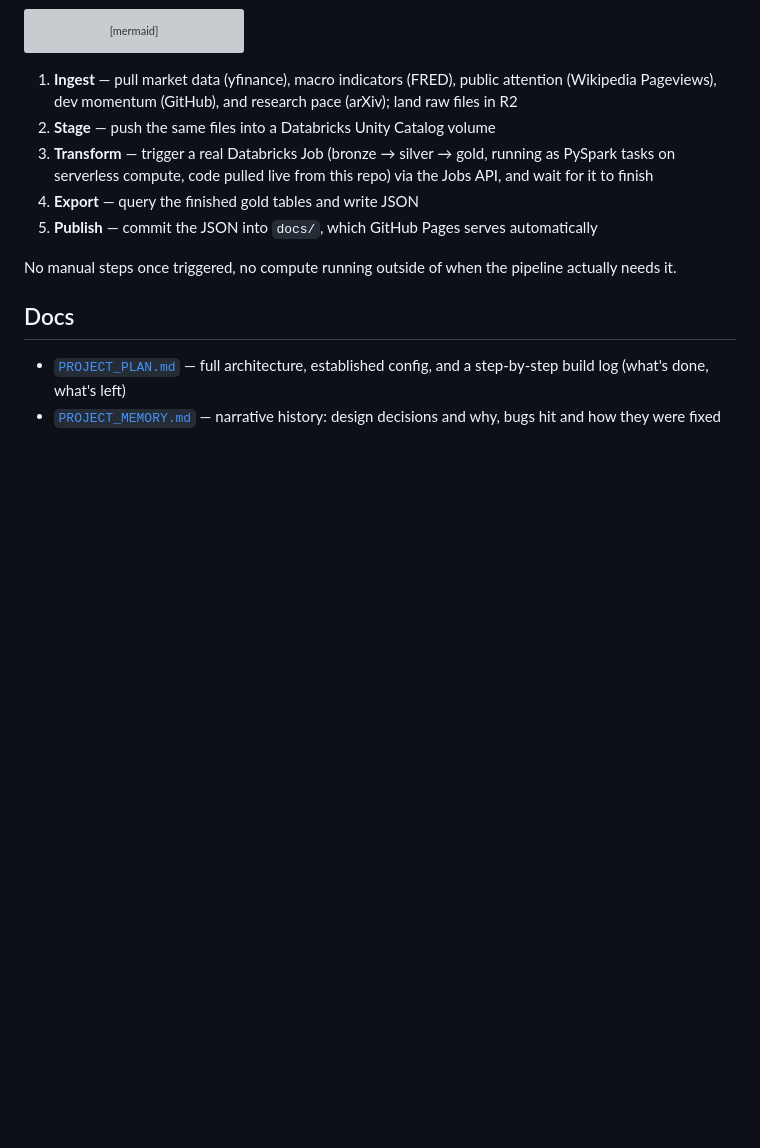
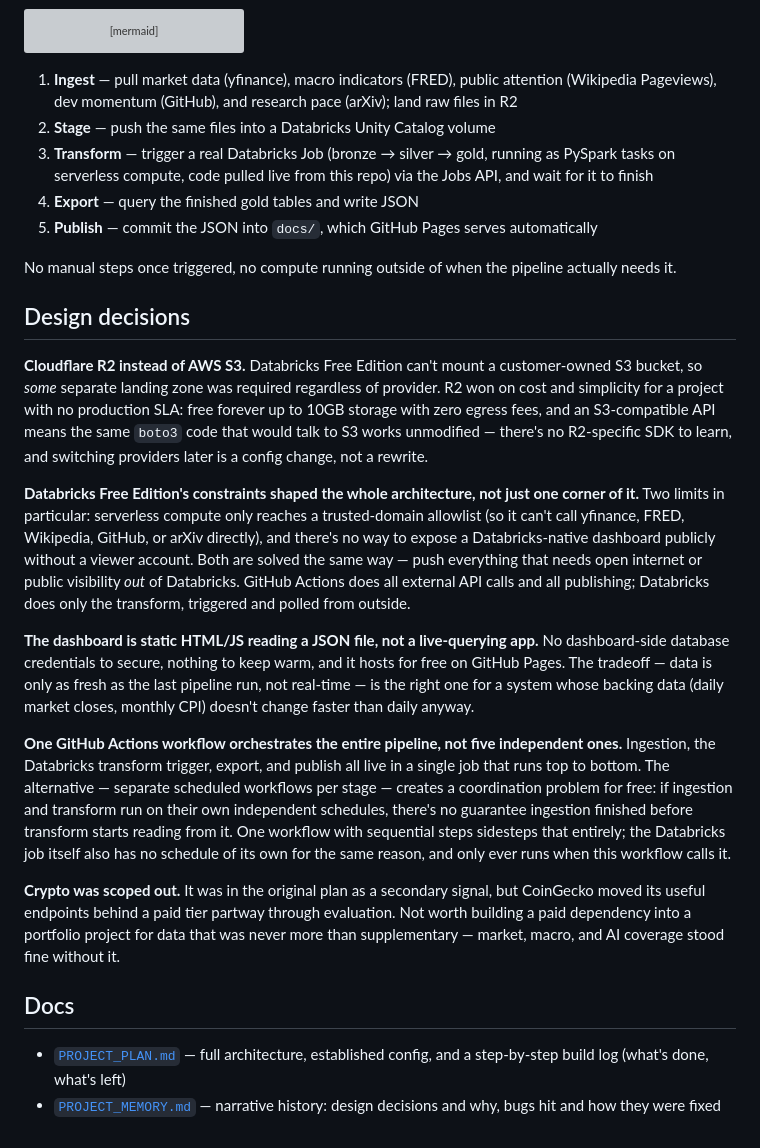
Before and after one commit to pdglenchur-glitch/market_ai_pulse, a Markdown page: README.md, the part around the change printed below. GitHub-like rendering; blank space fills up the shorter version; grey boxes are pictures that could not be loaded.

```diff
--- a/README.md
+++ b/README.md
@@ -36,6 +47,18 @@ flowchart LR
 
 No manual steps once triggered, no compute running outside of when the pipeline actually needs it.
 
+## Design decisions
+
+**Cloudflare R2 instead of AWS S3.** Databricks Free Edition can't mount a customer-owned S3 bucket, so *some* separate landing zone was required regardless of provider. R2 won on cost and simplicity for a project with no production SLA: free forever up to 10GB storage with zero egress fees, and an S3-compatible API means the same `boto3` code that would talk to S3 works unmodified — there's no R2-specific SDK to learn, and switching providers later is a config change, not a rewrite.
+
+**Databricks Free Edition's constraints shaped the whole architecture, not just one corner of it.** Two limits in particular: serverless compute only reaches a trusted-domain allowlist (so it can't call yfinance, FRED, Wikipedia, GitHub, or arXiv directly), and there's no way to expose a Databricks-native dashboard publicly without a viewer account. Both are solved the same way — push everything that needs open internet or public visibility *out* of Databricks. GitHub Actions does all external API calls and all publishing; Databricks does only the transform, triggered and polled from outside.
+
+**The dashboard is static HTML/JS reading a JSON file, not a live-querying app.** No dashboard-side database credentials to secure, nothing to keep warm, and it hosts for free on GitHub Pages. The tradeoff — data is only as fresh as the last pipeline run, not real-time — is the right one for a system whose backing data (daily market closes, monthly CPI) doesn't change faster than daily anyway.
+
+**One GitHub Actions workflow orchestrates the entire pipeline, not five independent ones.** Ingestion, the Databricks transform trigger, export, and publish all live in a single job that runs top to bottom. The alternative — separate scheduled workflows per stage — creates a coordination problem for free: if ingestion and transform run on their own independent schedules, there's no guarantee ingestion finished before transform starts reading from it. One workflow with sequential steps sidesteps that entirely; the Databricks job itself also has no schedule of its own for the same reason, and only ever runs when this workflow calls it.
+
+**Crypto was scoped out.** It was in the original plan as a secondary signal, but CoinGecko moved its useful endpoints behind a paid tier partway through evaluation. Not worth building a paid dependency into a portfolio project for data that was never more than supplementary — market, macro, and AI coverage stood fine without it.
+
 ## Docs
 
 - [`PROJECT_PLAN.md`](PROJECT_PLAN.md) — full architecture, established config, and a step-by-step build log (what's done, what's left)
```
Also changed, not shown: other parts of README.md (+11 -0 lines), screenshots/dashboard-dark.png (added), screenshots/dashboard-light.png (added).
